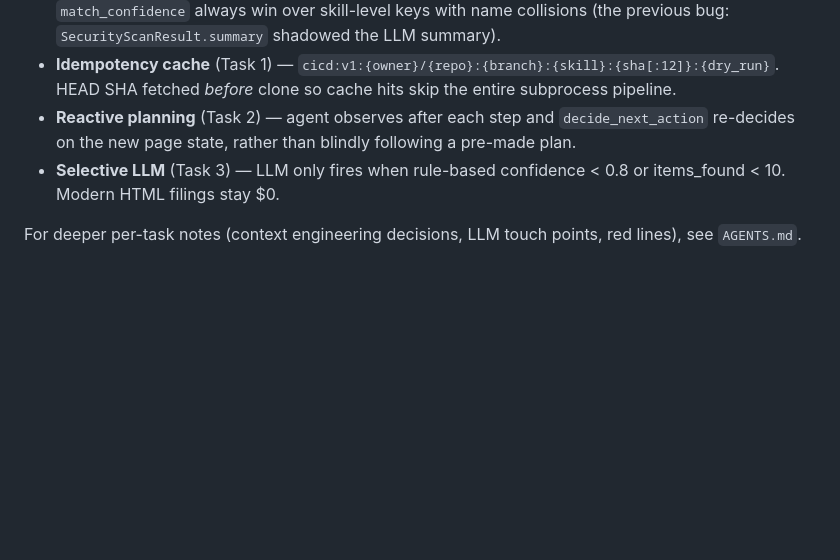
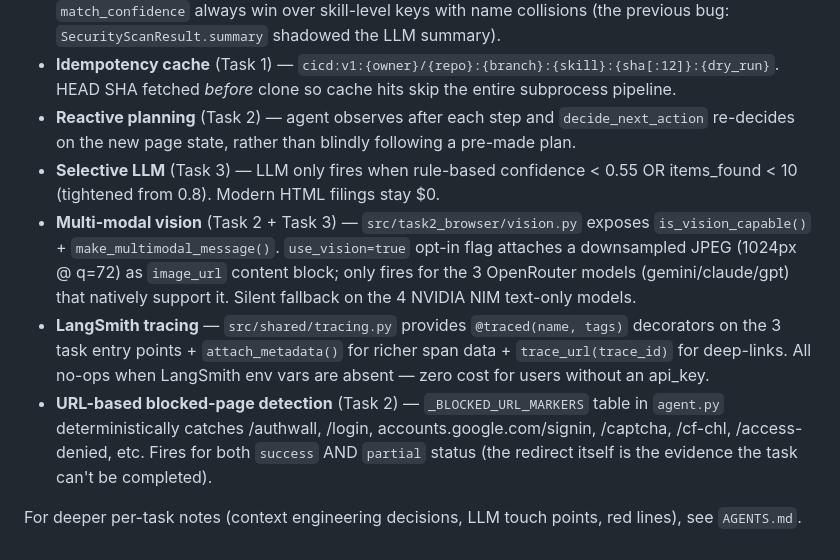
Before and after one commit to tychen5/signal-foundry, a Markdown page: CLAUDE.md, the part around the change. GitHub-like rendering; blank space fills up the shorter version.

Commit message:
docs: CLAUDE.md harness section updated with use_vision, @traced, URL markers

```diff
--- a/CLAUDE.md
+++ b/CLAUDE.md
@@ -79,6 +79,9 @@ src/
 - **Skill engine merge order** (Task 1) — `**raw_result` first, engine fields last so `summary` and `match_confidence` always win over skill-level keys with name collisions (the previous bug: `SecurityScanResult.summary` shadowed the LLM summary).
 - **Idempotency cache** (Task 1) — `cicd:v1:{owner}/{repo}:{branch}:{skill}:{sha[:12]}:{dry_run}`. HEAD SHA fetched *before* clone so cache hits skip the entire subprocess pipeline.
 - **Reactive planning** (Task 2) — agent observes after each step and `decide_next_action` re-decides on the new page state, rather than blindly following a pre-made plan.
-- **Selective LLM** (Task 3) — LLM only fires when rule-based confidence < 0.8 or items_found < 10. Modern HTML filings stay $0.
+- **Selective LLM** (Task 3) — LLM only fires when rule-based confidence < 0.55 OR items_found < 10 (tightened from 0.8). Modern HTML filings stay $0.
+- **Multi-modal vision** (Task 2 + Task 3) — `src/task2_browser/vision.py` exposes `is_vision_capable()` + `make_multimodal_message()`. `use_vision=true` opt-in flag attaches a downsampled JPEG (1024px @ q=72) as `image_url` content block; only fires for the 3 OpenRouter models (gemini/claude/gpt) that natively support it. Silent fallback on the 4 NVIDIA NIM text-only models.
+- **LangSmith tracing** — `src/shared/tracing.py` provides `@traced(name, tags)` decorators on the 3 task entry points + `attach_metadata()` for richer span data + `trace_url(trace_id)` for deep-links. All no-ops when LangSmith env vars are absent — zero cost for users without an api_key.
+- **URL-based blocked-page detection** (Task 2) — `_BLOCKED_URL_MARKERS` table in `agent.py` deterministically catches /authwall, /login, accounts.google.com/signin, /captcha, /cf-chl, /access-denied, etc. Fires for both `success` AND `partial` status (the redirect itself is the evidence the task can't be completed).
 
 For deeper per-task notes (context engineering decisions, LLM touch points, red lines), see `AGENTS.md`.
```
